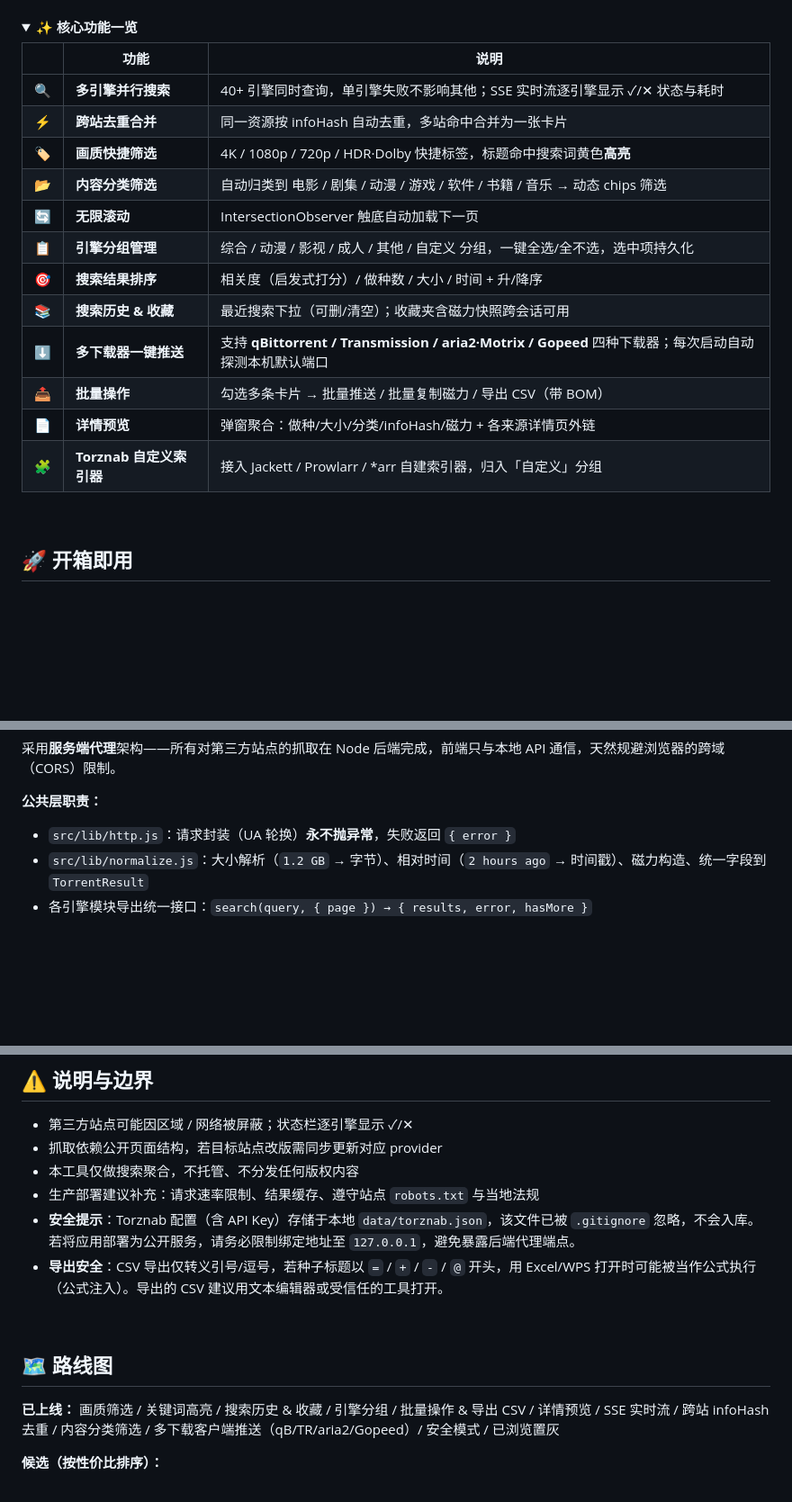
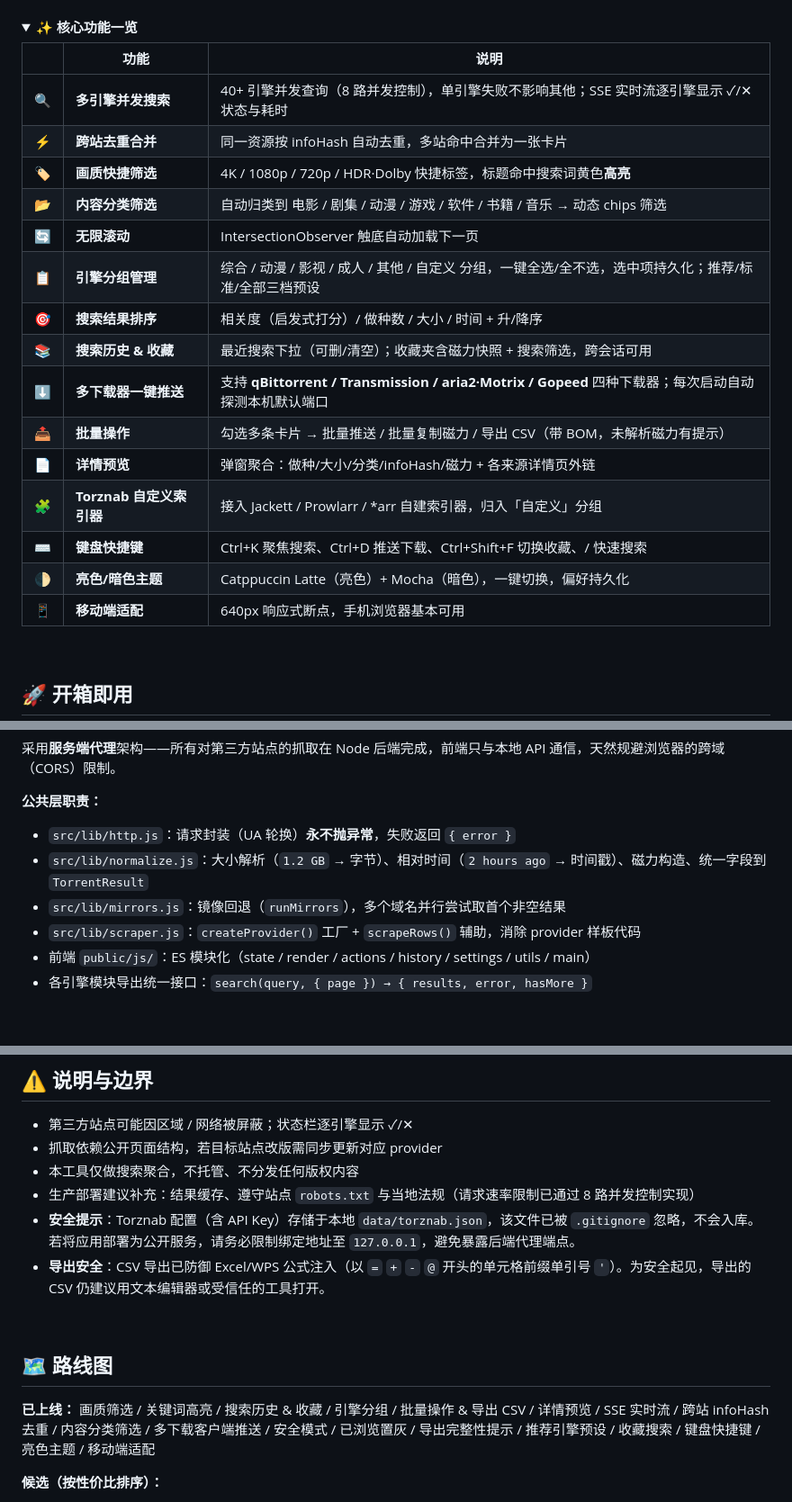
Before and after one commit to NoNameLeGo/torrent-search-app, a Markdown page: README.md, 3 parts joined by grey strips. Shown at 90% size. GitHub-like rendering; blank space fills up the shorter version.

```diff
--- a/README.md
+++ b/README.md
@@ -15,18 +15,21 @@
 
 | | 功能 | 说明 |
 |---|------|------|
-| 🔍 | **多引擎并行搜索** | 40+ 引擎同时查询，单引擎失败不影响其他；SSE 实时流逐引擎显示 ✓/✕ 状态与耗时 |
+| 🔍 | **多引擎并发搜索** | 40+ 引擎并发查询（8 路并发控制），单引擎失败不影响其他；SSE 实时流逐引擎显示 ✓/✕ 状态与耗时 |
 | ⚡ | **跨站去重合并** | 同一资源按 infoHash 自动去重，多站命中合并为一张卡片 |
 | 🏷️ | **画质快捷筛选** | 4K / 1080p / 720p / HDR·Dolby 快捷标签，标题命中搜索词黄色**高亮** |
 | 📂 | **内容分类筛选** | 自动归类到 电影 / 剧集 / 动漫 / 游戏 / 软件 / 书籍 / 音乐 → 动态 chips 筛选 |
 | 🔄 | **无限滚动** | IntersectionObserver 触底自动加载下一页 |
-| 📋 | **引擎分组管理** | 综合 / 动漫 / 影视 / 成人 / 其他 / 自定义 分组，一键全选/全不选，选中项持久化 |
+| 📋 | **引擎分组管理** | 综合 / 动漫 / 影视 / 成人 / 其他 / 自定义 分组，一键全选/全不选，选中项持久化；推荐/标准/全部三档预设 |
 | 🎯 | **搜索结果排序** | 相关度（启发式打分）/ 做种数 / 大小 / 时间 + 升/降序 |
-| 📚 | **搜索历史 & 收藏** | 最近搜索下拉（可删/清空）；收藏夹含磁力快照跨会话可用 |
+| 📚 | **搜索历史 & 收藏** | 最近搜索下拉（可删/清空）；收藏夹含磁力快照 + 搜索筛选，跨会话可用 |
 | ⬇️ | **多下载器一键推送** | 支持 **qBittorrent / Transmission / aria2·Motrix / Gopeed** 四种下载器；每次启动自动探测本机默认端口 |
-| 📤 | **批量操作** | 勾选多条卡片 → 批量推送 / 批量复制磁力 / 导出 CSV（带 BOM） |
+| 📤 | **批量操作** | 勾选多条卡片 → 批量推送 / 批量复制磁力 / 导出 CSV（带 BOM，未解析磁力有提示） |
 | 📄 | **详情预览** | 弹窗聚合：做种/大小/分类/infoHash/磁力 + 各来源详情页外链 |
 | 🧩 | **Torznab 自定义索引器** | 接入 Jackett / Prowlarr / *arr 自建索引器，归入「自定义」分组 |
+| ⌨️ | **键盘快捷键** | Ctrl+K 聚焦搜索、Ctrl+D 推送下载、Ctrl+Shift+F 切换收藏、/ 快速搜索 |
+| 🌓 | **亮色/暗色主题** | Catppuccin Latte（亮色）+ Mocha（暗色），一键切换，偏好持久化 |
+| 📱 | **移动端适配** | 640px 响应式断点，手机浏览器基本可用 |
 
 </details>
 
@@ -82,6 +85,9 @@ npm start           # 或 node server.js → http://localhost:3000
 **公共层职责：**
 - `src/lib/http.js`：请求封装（UA 轮换）**永不抛异常**，失败返回 `{ error }`
 - `src/lib/normalize.js`：大小解析（`1.2 GB` → 字节）、相对时间（`2 hours ago` → 时间戳）、磁力构造、统一字段到 `TorrentResult`
+- `src/lib/mirrors.js`：镜像回退（`runMirrors`），多个域名并行尝试取首个非空结果
+- `src/lib/scraper.js`：`createProvider()` 工厂 + `scrapeRows()` 辅助，消除 provider 样板代码
+- 前端 `public/js/`：ES 模块化（state / render / actions / history / settings / utils / main）
 - 各引擎模块导出统一接口：`search(query, { page }) → { results, error, hasMore }`
 
 <br>
@@ -128,15 +134,15 @@ npm start           # 或 node server.js → http://localhost:3000
 - 第三方站点可能因区域 / 网络被屏蔽；状态栏逐引擎显示 ✓/✕
 - 抓取依赖公开页面结构，若目标站点改版需同步更新对应 provider
 - 本工具仅做搜索聚合，不托管、不分发任何版权内容
-- 生产部署建议补充：请求速率限制、结果缓存、遵守站点 `robots.txt` 与当地法规
+- 生产部署建议补充：结果缓存、遵守站点 `robots.txt` 与当地法规（请求速率限制已通过 8 路并发控制实现）
 - **安全提示**：Torznab 配置（含 API Key）存储于本地 `data/torznab.json`，该文件已被 `.gitignore` 忽略，不会入库。若将应用部署为公开服务，请务必限制绑定地址至 `127.0.0.1`，避免暴露后端代理端点。
-- **导出安全**：CSV 导出仅转义引号/逗号，若种子标题以 `=` / `+` / `-` / `@` 开头，用 Excel/WPS 打开时可能被当作公式执行（公式注入）。导出的 CSV 建议用文本编辑器或受信任的工具打开。
+- **导出安全**：CSV 导出已防御 Excel/WPS 公式注入（以 `=` `+` `-` `@` 开头的单元格前缀单引号 `'`）。为安全起见，导出的 CSV 仍建议用文本编辑器或受信任的工具打开。
 
 <br>
 
 ## 🗺️ 路线图
 
-**已上线：** 画质筛选 / 关键词高亮 / 搜索历史 & 收藏 / 引擎分组 / 批量操作 & 导出 CSV / 详情预览 / SSE 实时流 / 跨站 infoHash 去重 / 内容分类筛选 / 多下载客户端推送（qB/TR/aria2/Gopeed）/ 安全模式 / 已浏览置灰
+**已上线：** 画质筛选 / 关键词高亮 / 搜索历史 & 收藏 / 引擎分组 / 批量操作 & 导出 CSV / 详情预览 / SSE 实时流 / 跨站 infoHash 去重 / 内容分类筛选 / 多下载客户端推送 / 安全模式 / 已浏览置灰 / 导出完整性提示 / 推荐引擎预设 / 收藏搜索 / 键盘快捷键 / 亮色主题 / 移动端适配
 
 **候选（按性价比排序）：**
 
```
Also changed, not shown: AGENTS.md (+44 -38 lines).
